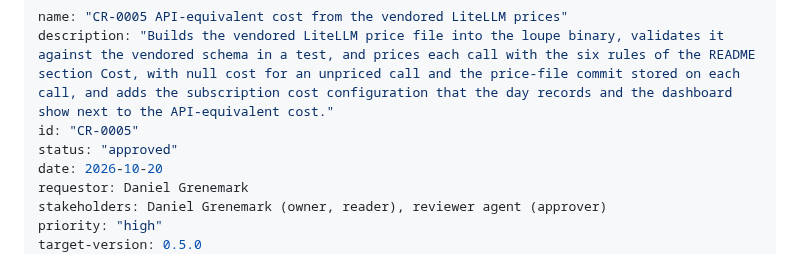
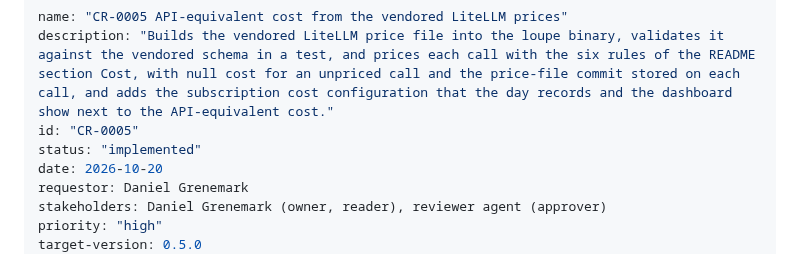
Before and after one commit to desek/agentloupe, a Markdown page: docs/cr/CR-0005-api-equivalent-cost.md, the part around the change. GitHub-like rendering.

```diff
--- a/docs/cr/CR-0005-api-equivalent-cost.md
+++ b/docs/cr/CR-0005-api-equivalent-cost.md
@@ -2,7 +2,7 @@
 name: "CR-0005 API-equivalent cost from the vendored LiteLLM prices"
 description: "Builds the vendored LiteLLM price file into the loupe binary, validates it against the vendored schema in a test, and prices each call with the six rules of the README section Cost, with null cost for an unpriced call and the price-file commit stored on each call, and adds the subscription cost configuration that the day records and the dashboard show next to the API-equivalent cost."
 id: "CR-0005"
-status: "approved"
+status: "implemented"
 date: 2026-10-20
 requestor: Daniel Grenemark
 stakeholders: Daniel Grenemark (owner, reader), reviewer agent (approver)
```
Also changed, not shown: docs/specification/cost.md (+1 -1 lines).
